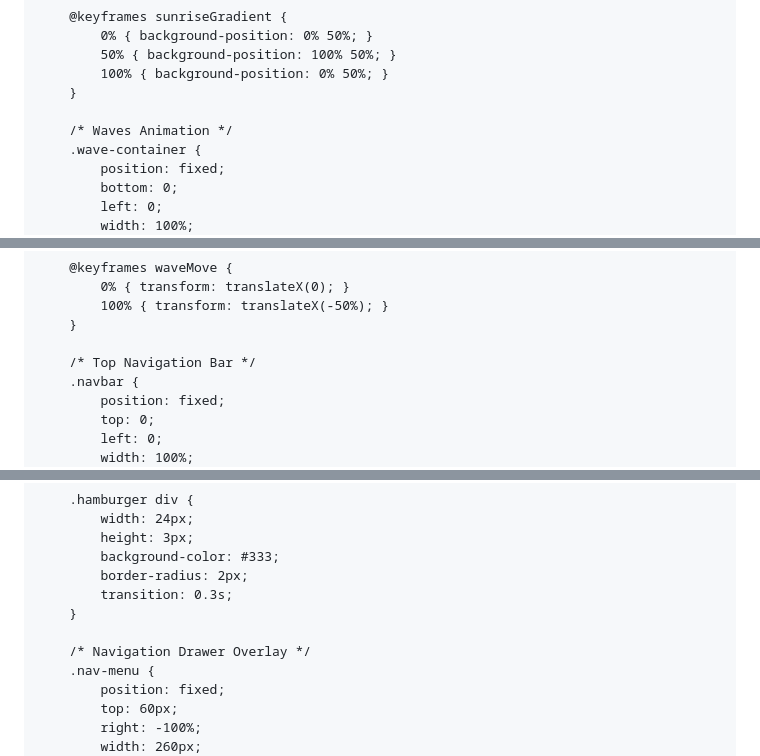
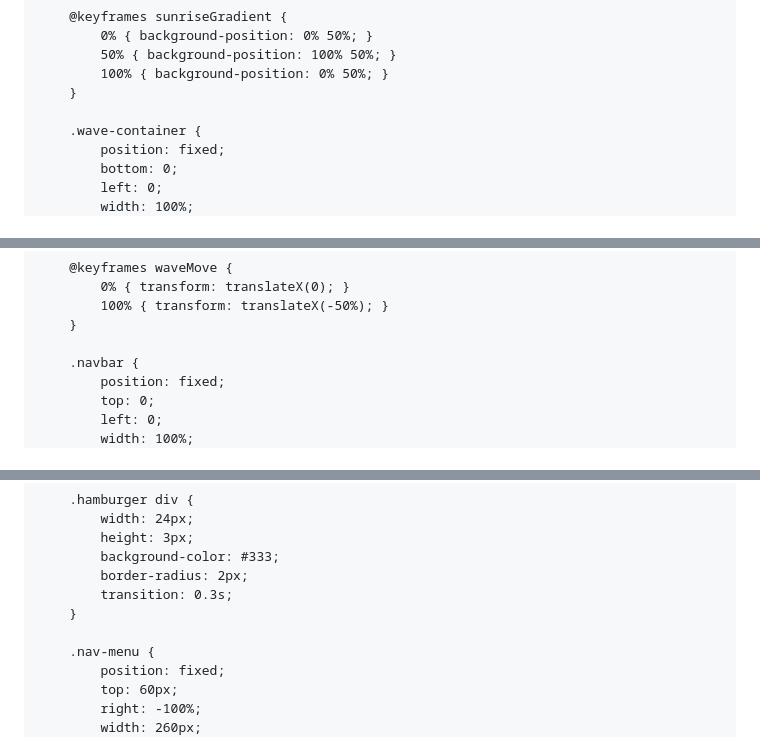
Before and after one commit to kongthean/kongthean, a Markdown page: README.md, 3 parts joined by grey strips. Drawn GitHub-style.

```diff
--- a/README.md
+++ b/README.md
@@ -29,7 +29,6 @@
             100% { background-position: 0% 50%; }
         }
 
-        /* Waves Animation */
         .wave-container {
             position: fixed;
             bottom: 0;
@@ -61,7 +60,6 @@
             100% { transform: translateX(-50%); }
         }
 
-        /* Top Navigation Bar */
         .navbar {
             position: fixed;
             top: 0;
@@ -102,7 +100,6 @@
             transition: 0.3s;
         }
 
-        /* Navigation Drawer Overlay */
         .nav-menu {
             position: fixed;
             top: 60px;
```
Also changed, not shown: other parts of README.md (+47 -25 lines).
